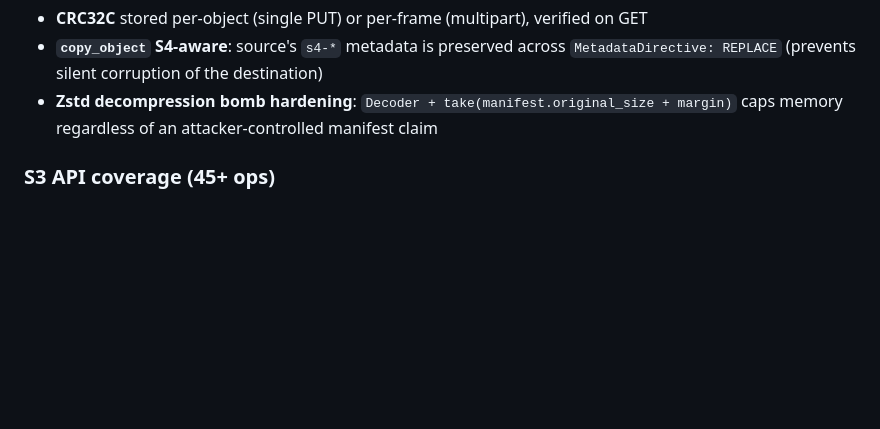
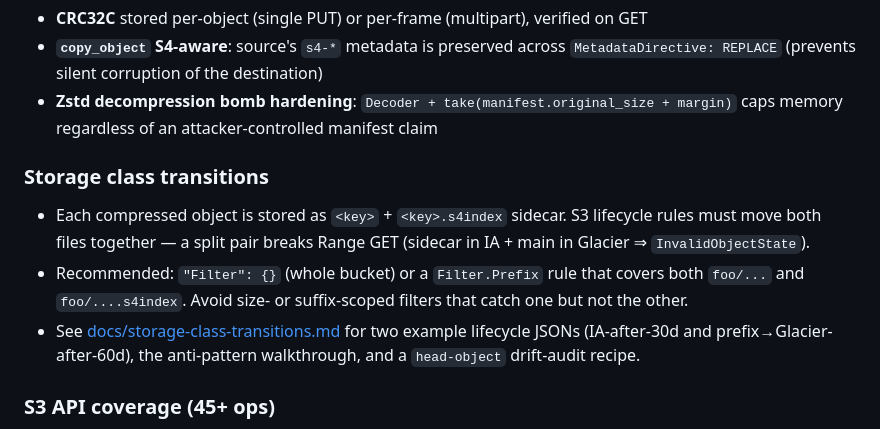
Before and after one commit to abyo-software/s4, a Markdown page: README.md, the part around the change. Drawn GitHub-style; blank space fills up the shorter version.

```diff
--- a/README.md
+++ b/README.md
@@ -298,6 +298,17 @@ EC2 GPU instance running S4. Here's an honest table to self-diagnose:
 - **Zstd decompression bomb hardening**: `Decoder + take(manifest.original_size + margin)`
   caps memory regardless of an attacker-controlled manifest claim
 
+### Storage class transitions
+- Each compressed object is stored as `<key>` + `<key>.s4index` sidecar.
+  S3 lifecycle rules must move both files together — a split pair breaks
+  Range GET (sidecar in IA + main in Glacier ⇒ `InvalidObjectState`).
+- Recommended: `"Filter": {}` (whole bucket) or a `Filter.Prefix` rule
+  that covers both `foo/...` and `foo/....s4index`. Avoid size- or
+  suffix-scoped filters that catch one but not the other.
+- See [docs/storage-class-transitions.md](docs/storage-class-transitions.md)
+  for two example lifecycle JSONs (IA-after-30d and prefix→Glacier-after-60d),
+  the anti-pattern walkthrough, and a `head-object` drift-audit recipe.
+
 ### S3 API coverage (45+ ops)
 - Compression hook: `put_object`, `get_object`, `upload_part`
 - Range GET: full S3 spec (`bytes=N-M`, `bytes=-N`, `bytes=N-`)
```
Also changed, not shown: README.ja.md (+13 -0 lines), docs/storage-class-transitions.md (added, +230 -0 lines).
